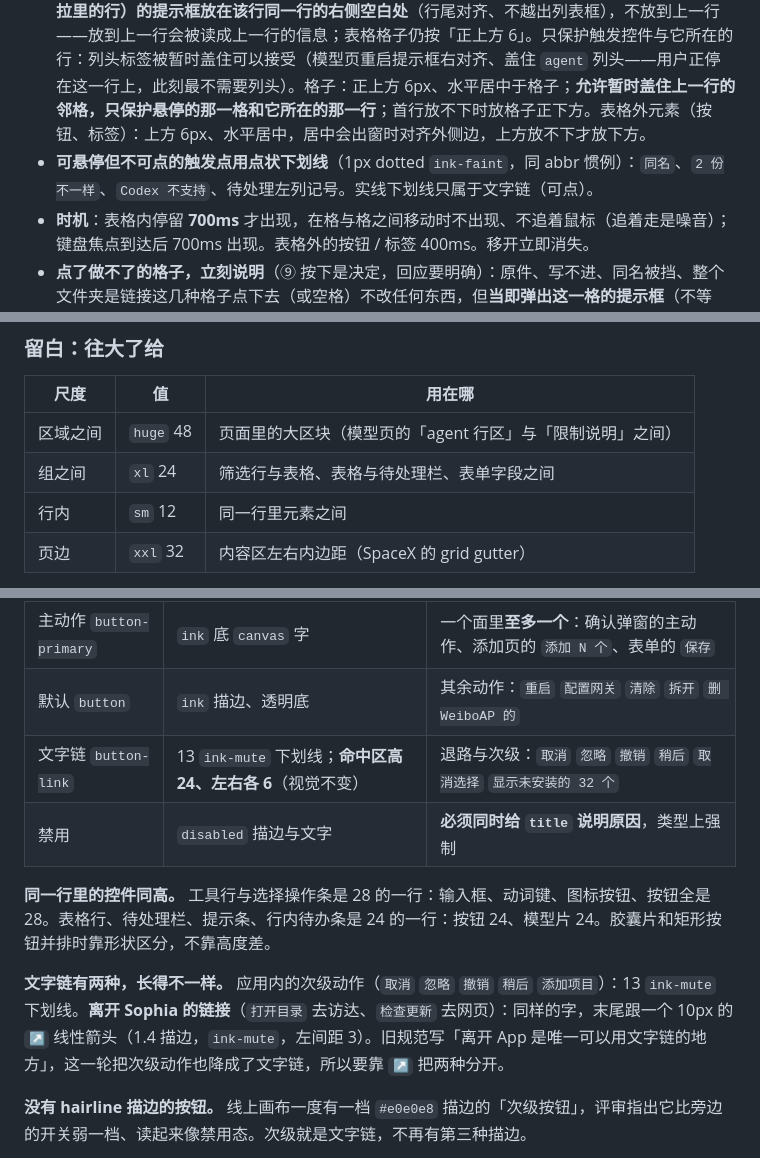
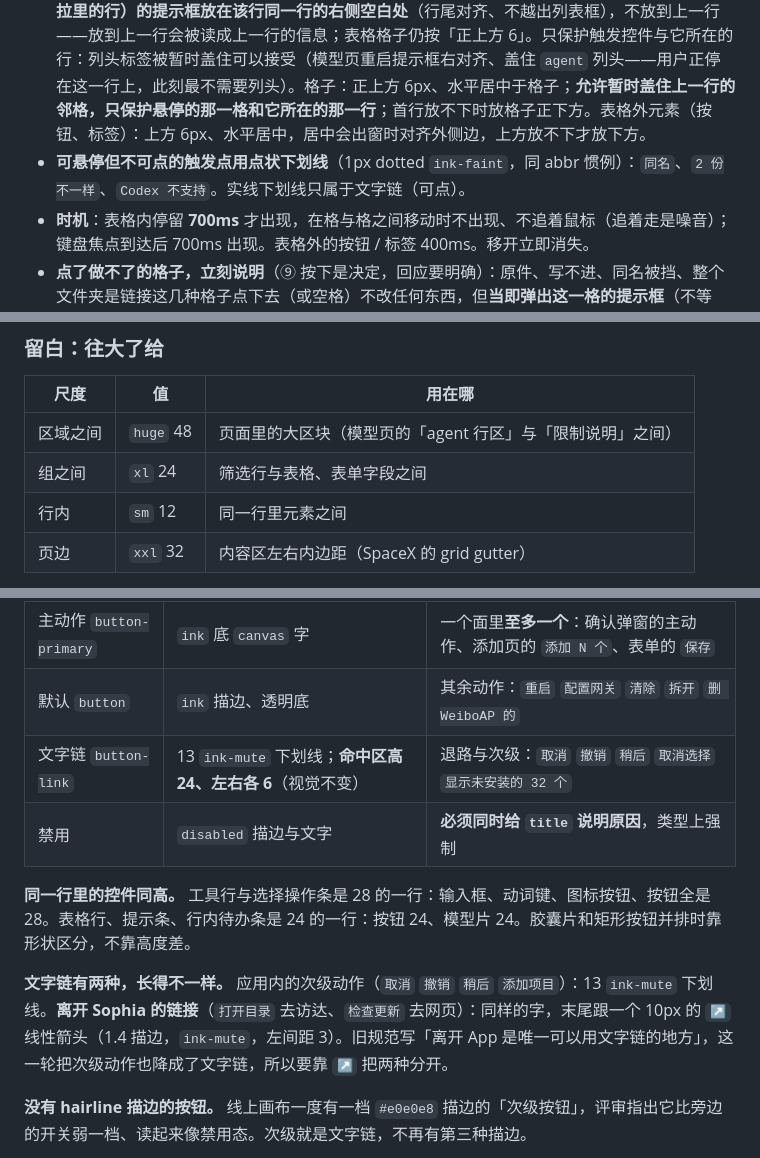
Before and after one commit to zhengjiaqiao/sophia, a Markdown page: docs/DESIGN.md, 3 parts joined by grey strips. GitHub-like rendering.

Commit message:
docs(design): 清掉散在各节的待处理栏 / 忽略旧说法

```diff
--- a/docs/DESIGN.md
+++ b/docs/DESIGN.md
@@ -411,7 +411,7 @@ components:
 - **材质**：黑窗，白字 12/400，重点词 600；`control` 6px 圆角；浮层阴影 `tip`；无箭头；内边距 6 8；最大宽 240，超出换行。
 - **内容**：表格格子只一行 = **动词 + 快捷键**：`加到 Claude Code · 空格` / `从 Claude Code 移除 · 空格`——agent 由列头与列带说明、结果由悬停预览画出，不再重复。表格外元素：一行「是什么」+ 可选一行「按下会怎样」+ 可选快捷键（等宽 12 `ink-faint`，右对齐）。例：禁用键 `Claude Code · User` / `已选的都定义在这里`；待处理记号 `同名：有两份`。
 - **位置**（① 就近）：**锚点是触发它的控件，间距 ≤ 16px**。**列表行（模型勾选列表、添加页列表、下拉里的行）的提示框放在该行同一行的右侧空白处**（行尾对齐、不越出列表框），不放到上一行——放到上一行会被读成上一行的信息；表格格子仍按「正上方 6」。只保护触发控件与它所在的行：列头标签被暂时盖住可以接受（模型页重启提示框右对齐、盖住 `agent` 列头——用户正停在这一行上，此刻最不需要列头）。格子：正上方 6px、水平居中于格子；**允许暂时盖住上一行的邻格，只保护悬停的那一格和它所在的那一行**；首行放不下时放格子正下方。表格外元素（按钮、标签）：上方 6px、水平居中，居中会出窗时对齐外侧边，上方放不下才放下方。
-- **可悬停但不可点的触发点用点状下划线**（1px dotted `ink-faint`，同 abbr 惯例）：`同名`、`2 份不一样`、`Codex 不支持`、待处理左列记号。实线下划线只属于文字链（可点）。
+- **可悬停但不可点的触发点用点状下划线**（1px dotted `ink-faint`，同 abbr 惯例）：`同名`、`2 份不一样`、`Codex 不支持`。实线下划线只属于文字链（可点）。
 - **时机**：表格内停留 **700ms** 才出现，在格与格之间移动时不出现、不追着鼠标（追着走是噪音）；键盘焦点到达后 700ms 出现。表格外的按钮 / 标签 400ms。移开立即消失。
 - **点了做不了的格子，立刻说明**（⑨ 按下是决定，回应要明确）：原件、写不进、同名被挡、整个文件夹是链接这几种格子点下去（或空格）不改任何东西，但**当即弹出这一格的提示框**（不等 700ms），停留约 3 秒或移开即消；内容说为什么 + 去哪做，如原件格「这就是原件，不需要链接 · 要从 Claude Code 移除，只能删掉原件」。只靠悬停出说明，点击会被读成没反应。
 - **与悬停预览配合**：预览是视觉答案，提示框是文字确定性，同时出现、不重复——预览已画出会变成 ●，提示框只写对象和动词。
@@ -624,7 +624,7 @@ components:
 | 尺度 | 值 | 用在哪 |
 |---|---|---|
 | 区域之间 | `huge` 48 | 页面里的大区块（模型页的「agent 行区」与「限制说明」之间） |
-| 组之间 | `xl` 24 | 筛选行与表格、表格与待处理栏、表单字段之间 |
+| 组之间 | `xl` 24 | 筛选行与表格、表单字段之间 |
 | 行内 | `sm` 12 | 同一行里元素之间 |
 | 页边 | `xxl` 32 | 内容区左右内边距（SpaceX 的 grid gutter） |
 
@@ -666,12 +666,12 @@ components:
 |---|---|---|
 | 主动作 `button-primary` | `ink` 底 `canvas` 字 | 一个面里**至多一个**：确认弹窗的主动作、添加页的 `添加 N 个`、表单的 `保存` |
 | 默认 `button` | `ink` 描边、透明底 | 其余动作：`重启` `配置网关` `清除` `拆开` `删 WeiboAP 的` |
-| 文字链 `button-link` | 13 `ink-mute` 下划线；**命中区高 24、左右各 6**（视觉不变） | 退路与次级：`取消` `忽略` `撤销` `稍后` `取消选择` `显示未安装的 32 个` |
+| 文字链 `button-link` | 13 `ink-mute` 下划线；**命中区高 24、左右各 6**（视觉不变） | 退路与次级：`取消` `撤销` `稍后` `取消选择` `显示未安装的 32 个` |
 | 禁用 | `disabled` 描边与文字 | **必须同时给 `title` 说明原因**，类型上强制 |
 
-**同一行里的控件同高。** 工具行与选择操作条是 28 的一行：输入框、动词键、图标按钮、按钮全是 28。表格行、待处理栏、提示条、行内待办条是 24 的一行：按钮 24、模型片 24。胶囊片和矩形按钮并排时靠形状区分，不靠高度差。
+**同一行里的控件同高。** 工具行与选择操作条是 28 的一行：输入框、动词键、图标按钮、按钮全是 28。表格行、提示条、行内待办条是 24 的一行：按钮 24、模型片 24。胶囊片和矩形按钮并排时靠形状区分，不靠高度差。
 
-**文字链有两种，长得不一样。** 应用内的次级动作（`取消` `忽略` `撤销` `稍后` `添加项目`）：13 `ink-mute` 下划线。**离开 Sophia 的链接**（`打开目录` 去访达、`检查更新` 去网页）：同样的字，末尾跟一个 10px 的 `↗` 线性箭头（1.4 描边，`ink-mute`，左间距 3）。旧规范写「离开 App 是唯一可以用文字链的地方」，这一轮把次级动作也降成了文字链，所以要靠 `↗` 把两种分开。
+**文字链有两种，长得不一样。** 应用内的次级动作（`取消` `撤销` `稍后` `添加项目`）：13 `ink-mute` 下划线。**离开 Sophia 的链接**（`打开目录` 去访达、`检查更新` 去网页）：同样的字，末尾跟一个 10px 的 `↗` 线性箭头（1.4 描边，`ink-mute`，左间距 3）。旧规范写「离开 App 是唯一可以用文字链的地方」，这一轮把次级动作也降成了文字链，所以要靠 `↗` 把两种分开。
 
 **没有 hairline 描边的按钮。** 线上画布一度有一档 `#e0e0e8` 描边的「次级按钮」，评审指出它比旁边的开关弱一档、读起来像禁用态。次级就是文字链，不再有第三种描边。
 
```
Also changed, not shown: other parts of docs/DESIGN.md (+4 -4 lines).
